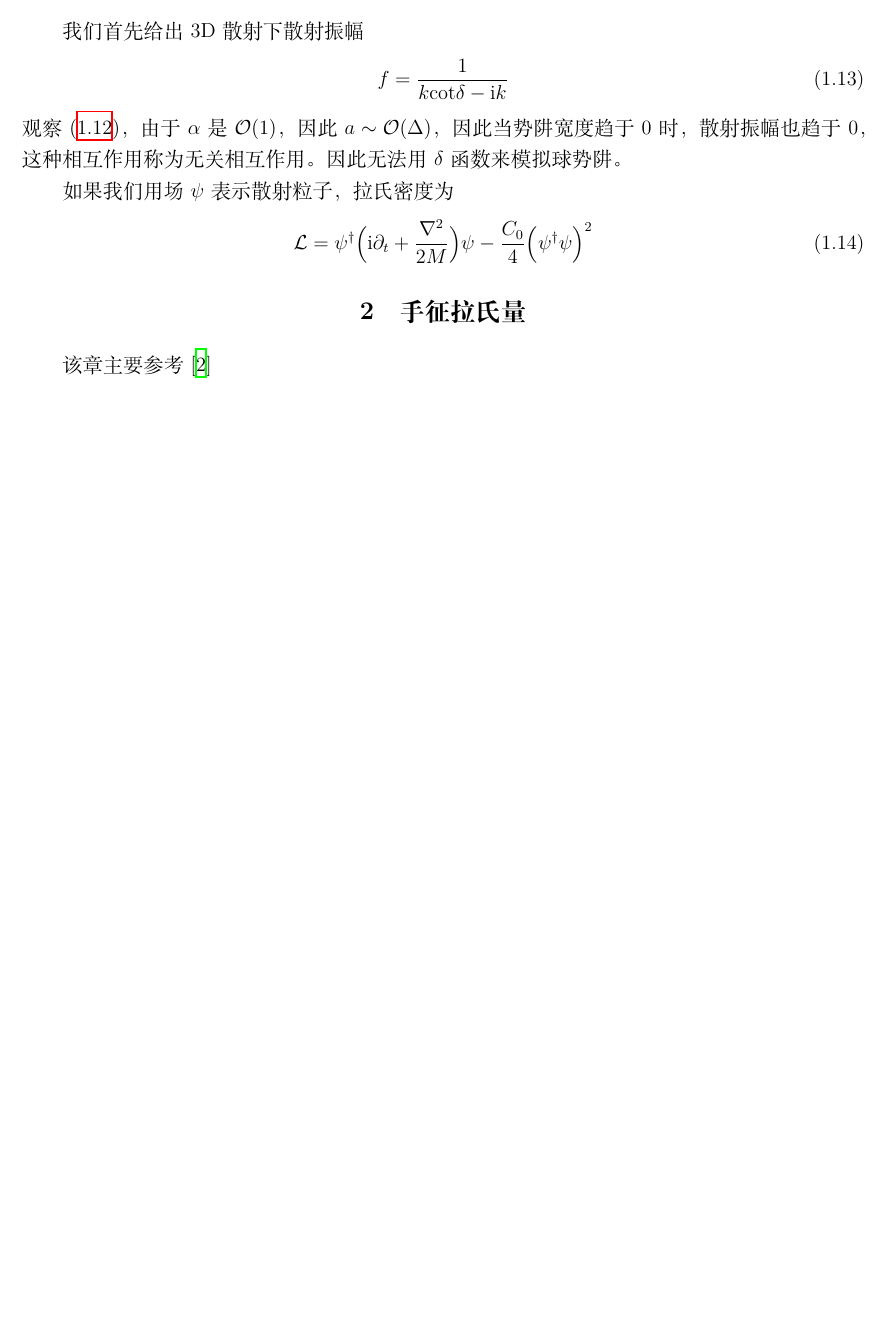
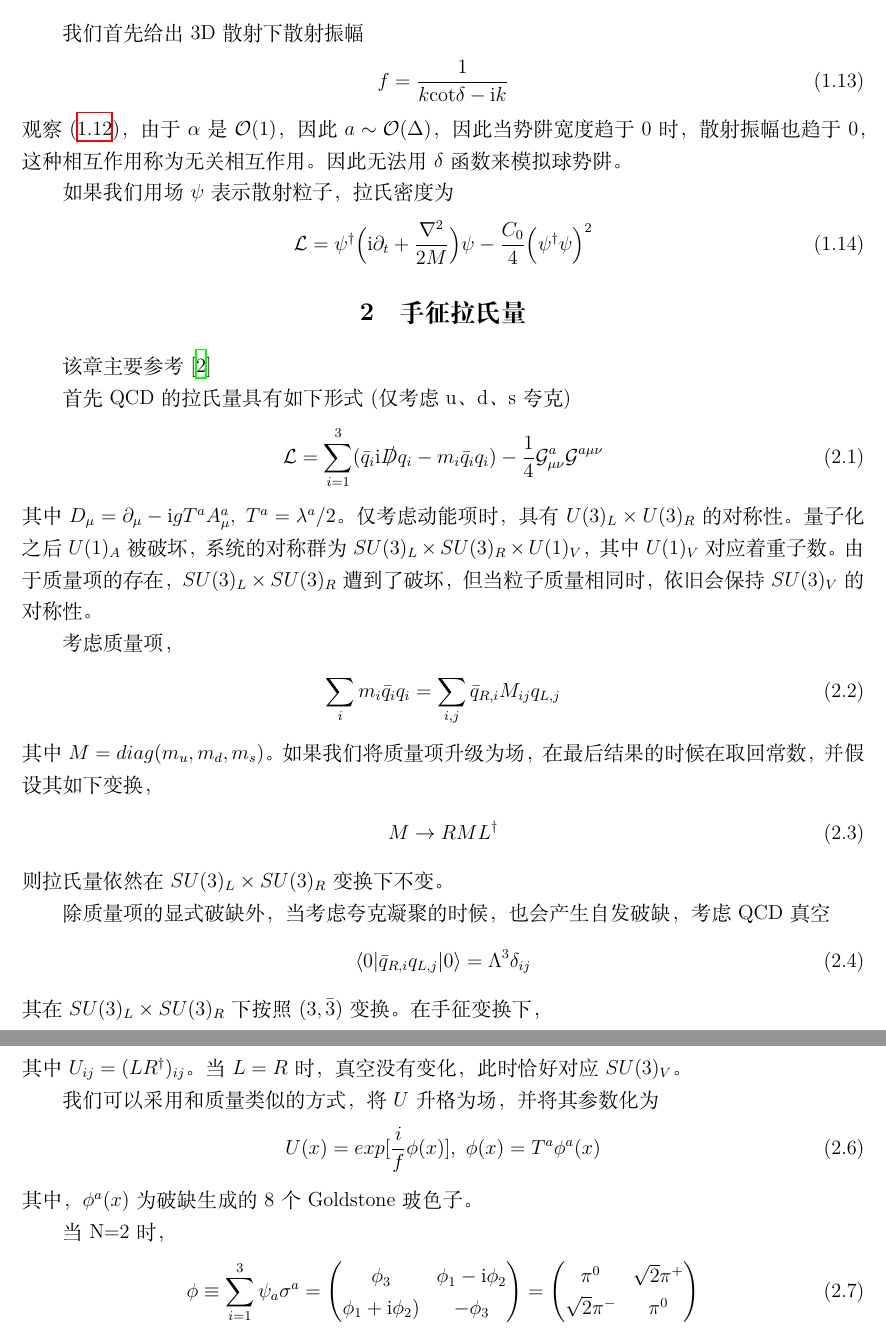
Before and after one commit to XuWang64/ChPT_memo, a LaTeX document (ChPT.tex): part of page 4 of 5 before the commit and two parts of pages 4 and 5 of 6 after it, the two joined at a grey line, cut so that both start at the same text, the shorter picture padded with empty space. Compiled offline with XeLaTeX.

Commit message:
添加了手征拉氏量

```diff
--- a/ChPT.tex
+++ b/ChPT.tex
@@ -1,6 +1,6 @@
 \documentclass[aps,tightenlines,16pt]{ctexart}
 
-
+\usepackage{slashed}
 \usepackage{amsmath,amsfonts,amssymb}
 \usepackage{bbm} %空心字母数字
 \usepackage{ctex}
@@ -211,6 +211,64 @@
 \section{手征拉氏量}
 该章主要参考\cite{scherer2011primer}
 
+首先QCD的拉氏量具有如下形式(仅考虑u、d、s夸克)
+\begin{align}
+   \mL=\sum_{i=1}^{3}(\bar{q}_i \mbox{i} \slashed{D} q_i-m_i \bar{q}_i q_i)-\frac{1}{4}\mathcal{G}_{\mu \nu}^a \mathcal{G}^{a \mu \nu}
+\end{align}
+其中$D_{\mu}=\partial_{\mu}-\mbox{i} g T^a A_{\mu}^a,\ T^a=\lambda^a/2$。仅考虑动能项时，具有$U(3)_L \times U(3)_R$的对称性。量子化之后$U(1)_A$被破坏，系统的对称群为$SU(3)_L \times SU(3)_R \times U(1)_V$，其中$U(1)_V$对应着重子数。由于质量项的存在，$SU(3)_L \times SU(3)_R$遭到了破坏，但当粒子质量相同时，依旧会保持$SU(3)_V$的对称性。
+
+考虑质量项，
+\begin{align}
+   \sum_{i} m_i \bar{q}_i q_i = \sum_{i,j} \bar{q}_{R,i} M_{ij} q_{L,j}
+\end{align}
+其中$M=diag(m_u,m_d,m_s)$。如果我们将质量项升级为场，在最后结果的时候在取回常数，并假设其如下变换，
+\begin{align}
+   M \to RML^{\dagger}
+\end{align}
+则拉氏量依然在$SU(3)_L \times SU(3)_R$变换下不变。
+
+除质量项的显式破缺外，当考虑夸克凝聚的时候，也会产生自发破缺，考虑QCD真空
+\begin{align}
+   \langle 0 | \bar{q}_{R,i} q_{L,j}| 0 \rangle =\Lambda ^3 \delta_{ij}
+\end{align}
+其在$SU(3)_L \times SU(3)_R$下按照$(3,\bar{3})$变换。
+在手征变换下，
+\begin{align}
+   L_{im}\langle 0 | \bar{q}_{R,n} q_{L,m}| 0 \rangle R^{\dagger}_{nj}=\Lambda ^3 U_{ij}
+\end{align}
+其中$U_{ij}=(LR^{\dagger})_{ij}$。当$L=R$时，真空没有变化，此时恰好对应$SU(3)_V$。
+
+我们可以采用和质量类似的方式，将$U$升格为场，并将其参数化为
+\begin{align}
+   U(x)=exp[\frac{i}{f} \phi(x)],\ \phi(x)=T^a \phi^a(x)
+\end{align}
+其中，$\phi^a(x)$为破缺生成的8个Goldstone玻色子。
+
+当N=2时，
+\begin{align}
+   \phi \equiv \sum_{i=1}^{3} \psi_a \sigma^a =
+   \begin{pmatrix}
+      \phi_3 & \phi_1 - \mbox{i} \phi_2 \\
+      \phi_1 + \mbox{i} \phi_2) & -\phi_3
+   \end{pmatrix}
+   =\begin{pmatrix}
+      \pi^0 & \sqrt{2}\pi^+ \\
+      \sqrt{2}\pi^- & \pi^0
+   \end{pmatrix}
+\end{align}
+
+
+
+
+
+
+
+
+
+
+
+
+
 
 
 
```
Also changed, not shown: ChPT.pdf, 5 other files.
